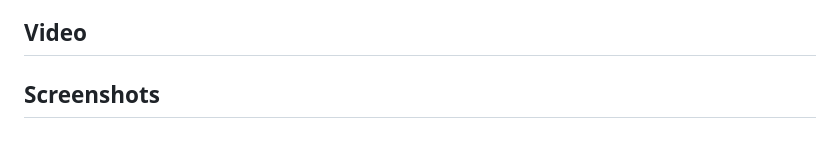
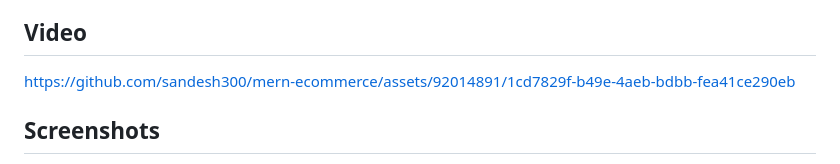
Before and after one commit to sandesh300/ecommerce-backend, a Markdown page: README.md, the part around the change. Drawn GitHub-style.

```diff
--- a/README.md
+++ b/README.md
@@ -95,6 +95,7 @@ The backend can be deployed to Vercel by following these instructions:
 5. Click the "Deploy" button
 
 ## Video
+https://github.com/sandesh300/mern-ecommerce/assets/92014891/1cd7829f-b49e-4aeb-bdbb-fea41ce290eb
 
 ## Screenshots
 ![Screenshot (1036)](https://github.com/sandesh300/React-Ecommerce/assets/92014891/e12604c2-134c-483b-8731-7b90b52c5910)
```
